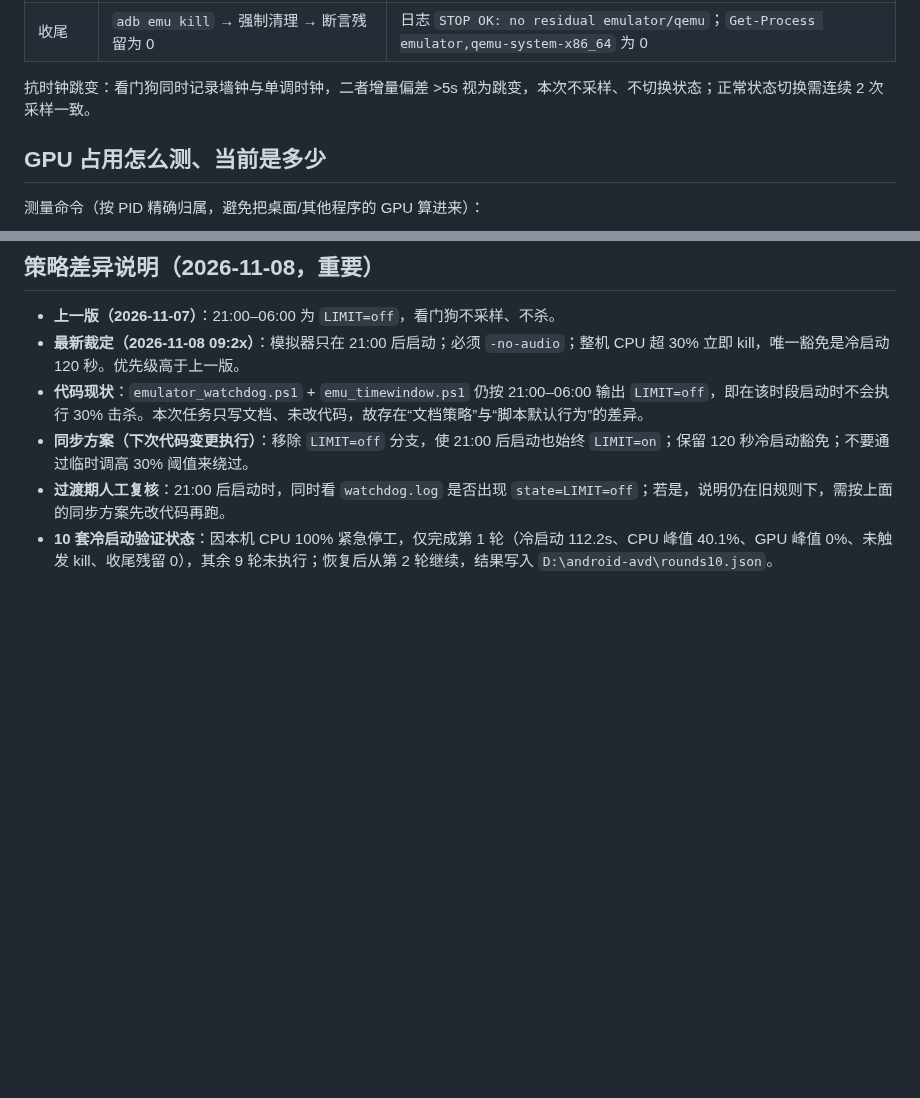
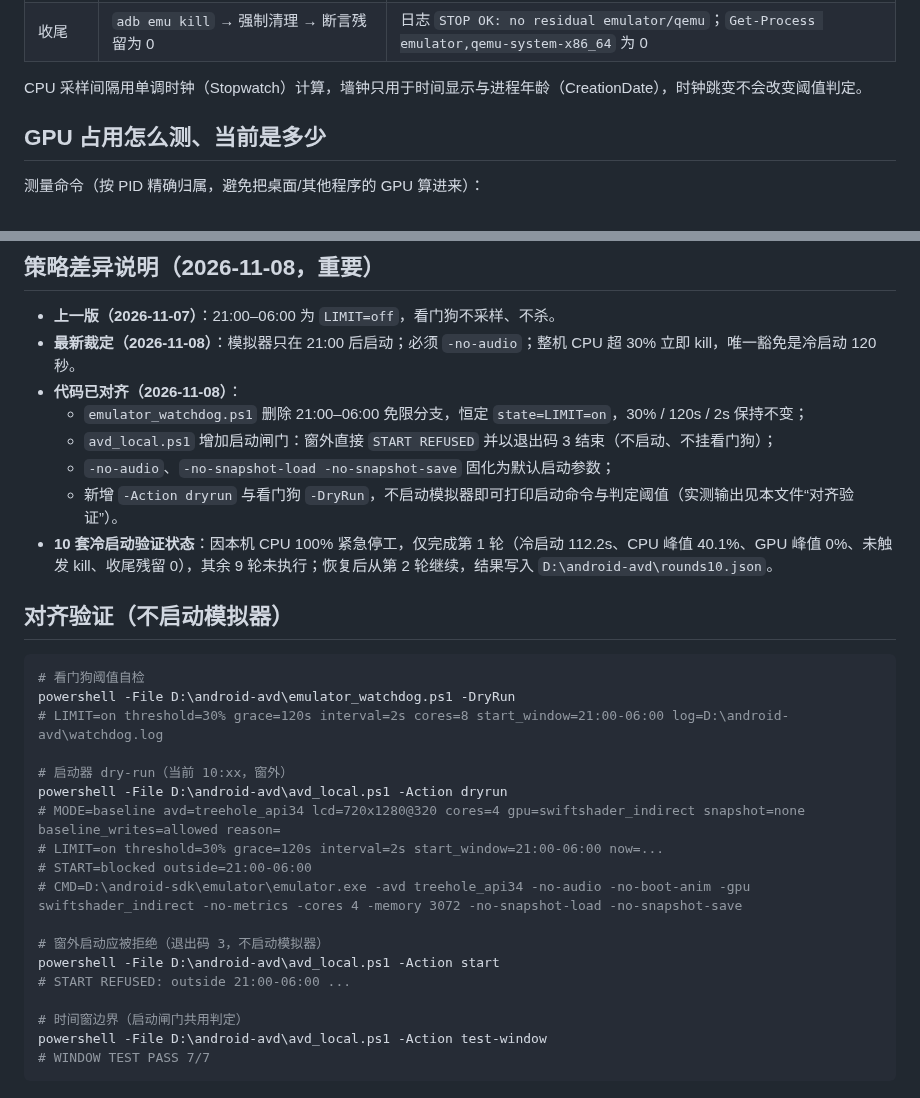
Before and after one commit to xx8888888-xh/xiaoman-treehole, a Markdown page: docs/EMULATOR_LOCAL_GPU.md, 2 parts joined by grey strips. Drawn GitHub-style; blank space fills up the shorter version.

Commit message:
docs(emulator): 代码与策略对齐，补充不启模拟器的验证记录
- 差异说明改为“已对齐”，记录看门狗恒 LIMIT=on、启动闸门退出码 3、无音频/冷启动参数
- 新增“对齐验证”命令与实测输出（DryRun、dryrun、窗外拒绝、时间窗 7/7）
- CPU 采样说明改为单调时钟口径

````diff
--- a/docs/EMULATOR_LOCAL_GPU.md
+++ b/docs/EMULATOR_LOCAL_GPU.md
@@ -18,7 +18,7 @@
 | 击杀动作 | 立即结束整组进程，并写 SUMMARY | 日志 `KILL trigger` / `SUMMARY killed emulator group` |
 | 收尾 | `adb emu kill` → 强制清理 → 断言残留为 0 | 日志 `STOP OK: no residual emulator/qemu`；`Get-Process emulator,qemu-system-x86_64` 为 0 |
 
-抗时钟跳变：看门狗同时记录墙钟与单调时钟，二者增量偏差 >5s 视为跳变，本次不采样、不切换状态；正常状态切换需连续 2 次采样一致。
+CPU 采样间隔用单调时钟（Stopwatch）计算，墙钟只用于时间显示与进程年龄（CreationDate），时钟跳变不会改变阈值判定。
 
 ## GPU 占用怎么测、当前是多少
 
@@ -227,8 +227,33 @@ SUMMARY killed emulator group: ran=186.9s peak_cpu=68.3% threshold=30% residual=
 ## 策略差异说明（2026-11-08，重要）
 
 - **上一版（2026-11-07）**：21:00–06:00 为 `LIMIT=off`，看门狗不采样、不杀。
-- **最新裁定（2026-11-08 09:2x）**：模拟器只在 21:00 后启动；必须 `-no-audio`；整机 CPU 超 30% 立即 kill，唯一豁免是冷启动 120 秒。优先级高于上一版。
-- **代码现状**：`emulator_watchdog.ps1` + `emu_timewindow.ps1` 仍按 21:00–06:00 输出 `LIMIT=off`，即在该时段启动时不会执行 30% 击杀。本次任务只写文档、未改代码，故存在“文档策略”与“脚本默认行为”的差异。
-- **同步方案（下次代码变更执行）**：移除 `LIMIT=off` 分支，使 21:00 后启动也始终 `LIMIT=on`；保留 120 秒冷启动豁免；不要通过临时调高 30% 阈值来绕过。
-- **过渡期人工复核**：21:00 后启动时，同时看 `watchdog.log` 是否出现 `state=LIMIT=off`；若是，说明仍在旧规则下，需按上面的同步方案先改代码再跑。
+- **最新裁定（2026-11-08）**：模拟器只在 21:00 后启动；必须 `-no-audio`；整机 CPU 超 30% 立即 kill，唯一豁免是冷启动 120 秒。
+- **代码已对齐（2026-11-08）**：
+  - `emulator_watchdog.ps1` 删除 21:00–06:00 免限分支，恒定 `state=LIMIT=on`，30% / 120s / 2s 保持不变；
+  - `avd_local.ps1` 增加启动闸门：窗外直接 `START REFUSED` 并以退出码 3 结束（不启动、不挂看门狗）；
+  - `-no-audio`、`-no-snapshot-load -no-snapshot-save` 固化为默认启动参数；
+  - 新增 `-Action dryrun` 与看门狗 `-DryRun`，不启动模拟器即可打印启动命令与判定阈值（实测输出见本文件“对齐验证”）。
 - **10 套冷启动验证状态**：因本机 CPU 100% 紧急停工，仅完成第 1 轮（冷启动 112.2s、CPU 峰值 40.1%、GPU 峰值 0%、未触发 kill、收尾残留 0），其余 9 轮未执行；恢复后从第 2 轮继续，结果写入 `D:\android-avd\rounds10.json`。
+
+## 对齐验证（不启动模拟器）
+
+```powershell
+# 看门狗阈值自检
+powershell -File D:\android-avd\emulator_watchdog.ps1 -DryRun
+# LIMIT=on threshold=30% grace=120s interval=2s cores=8 start_window=21:00-06:00 log=D:\android-avd\watchdog.log
+
+# 启动器 dry-run（当前 10:xx，窗外）
+powershell -File D:\android-avd\avd_local.ps1 -Action dryrun
+# MODE=baseline avd=treehole_api34 lcd=720x1280@320 cores=4 gpu=swiftshader_indirect snapshot=none baseline_writes=allowed reason=
+# LIMIT=on threshold=30% grace=120s interval=2s start_window=21:00-06:00 now=...
+# START=blocked outside=21:00-06:00
+# CMD=D:\android-sdk\emulator\emulator.exe -avd treehole_api34 -no-audio -no-boot-anim -gpu swiftshader_indirect -no-metrics -cores 4 -memory 3072 -no-snapshot-load -no-snapshot-save
+
+# 窗外启动应被拒绝（退出码 3，不启动模拟器）
+powershell -File D:\android-avd\avd_local.ps1 -Action start
+# START REFUSED: outside 21:00-06:00 ...
+
+# 时间窗边界（启动闸门共用判定）
+powershell -File D:\android-avd\avd_local.ps1 -Action test-window
+# WINDOW TEST PASS 7/7
+```
````
